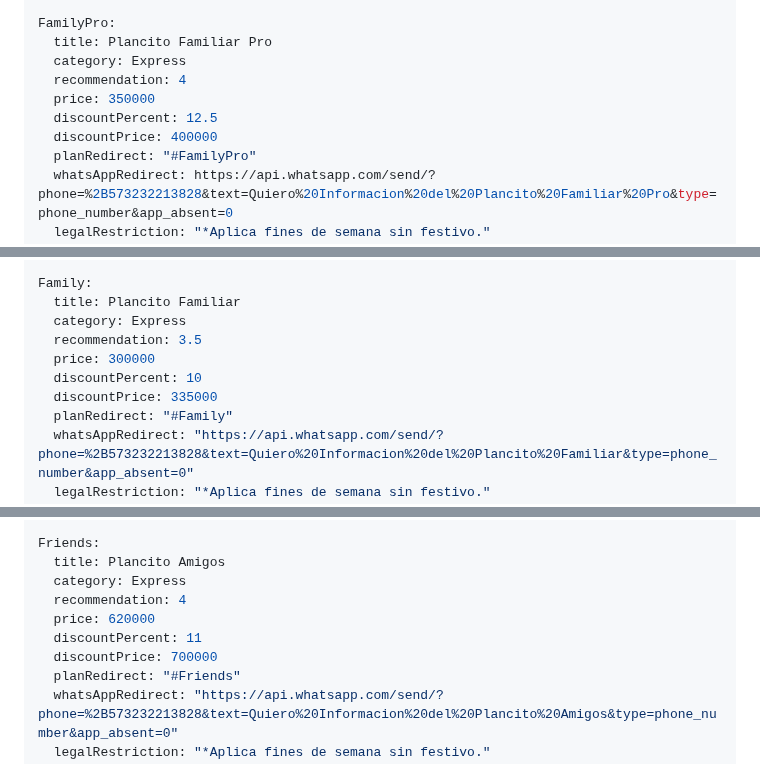
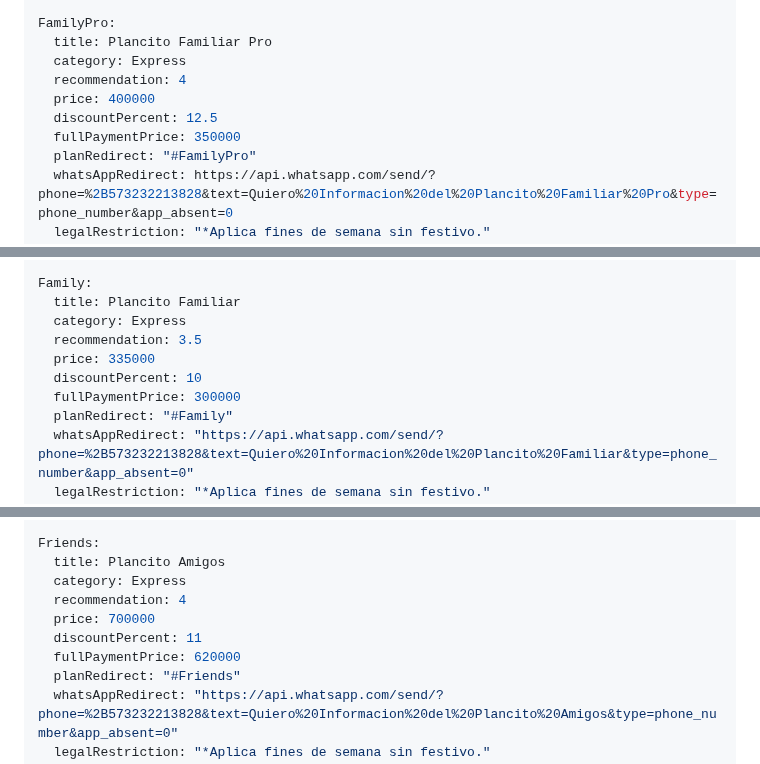
Before and after one commit to PabloOsorix/SaleOfPlans, a Markdown page: data/plans/planInformation.md, 3 parts joined by grey strips. GitHub-like rendering.

Commit message:
➕ Fix prices and create fillpayment var

```diff
--- a/data/plans/planInformation.md
+++ b/data/plans/planInformation.md
@@ -4,9 +4,9 @@ FamilyPro:
   title: Plancito Familiar Pro
   category: Express
   recommendation: 4
-  price: 350000
+  price: 400000
   discountPercent: 12.5
-  discountPrice: 400000
+  fullPaymentPrice: 350000
   planRedirect: "#FamilyPro"
   whatsAppRedirect: https://api.whatsapp.com/send/?phone=%2B573232213828&text=Quiero%20Informacion%20del%20Plancito%20Familiar%20Pro&type=phone_number&app_absent=0
   legalRestriction: "*Aplica fines de semana sin festivo."
@@ -29,9 +29,9 @@ Family:
   title: Plancito Familiar
   category: Express
   recommendation: 3.5
-  price: 300000
+  price: 335000
   discountPercent: 10
-  discountPrice: 335000
+  fullPaymentPrice: 300000
   planRedirect: "#Family"
   whatsAppRedirect: "https://api.whatsapp.com/send/?phone=%2B573232213828&text=Quiero%20Informacion%20del%20Plancito%20Familiar&type=phone_number&app_absent=0"
   legalRestriction: "*Aplica fines de semana sin festivo."
@@ -55,9 +55,9 @@ Friends:
   title: Plancito Amigos
   category: Express
   recommendation: 4
-  price: 620000
+  price: 700000
   discountPercent: 11
-  discountPrice: 700000
+  fullPaymentPrice: 620000
   planRedirect: "#Friends"
   whatsAppRedirect: "https://api.whatsapp.com/send/?phone=%2B573232213828&text=Quiero%20Informacion%20del%20Plancito%20Amigos&type=phone_number&app_absent=0"
   legalRestriction: "*Aplica fines de semana sin festivo."
```
